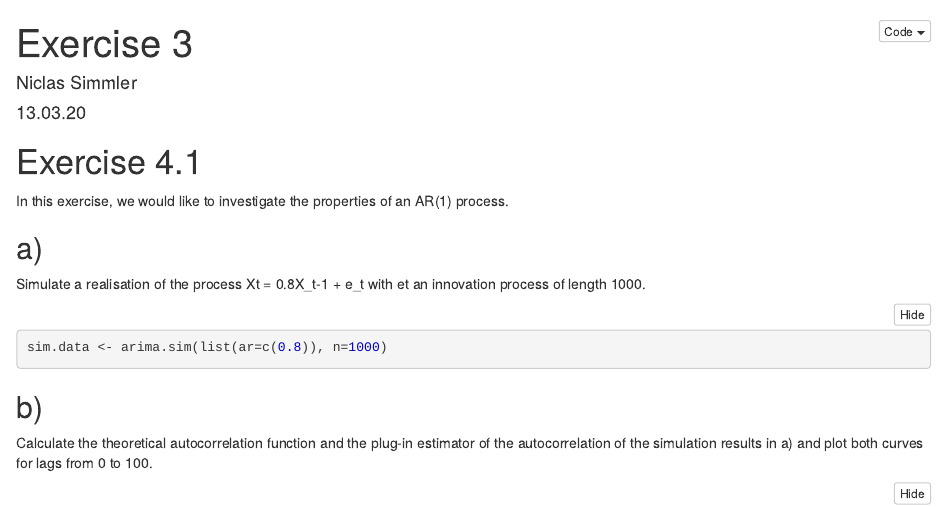
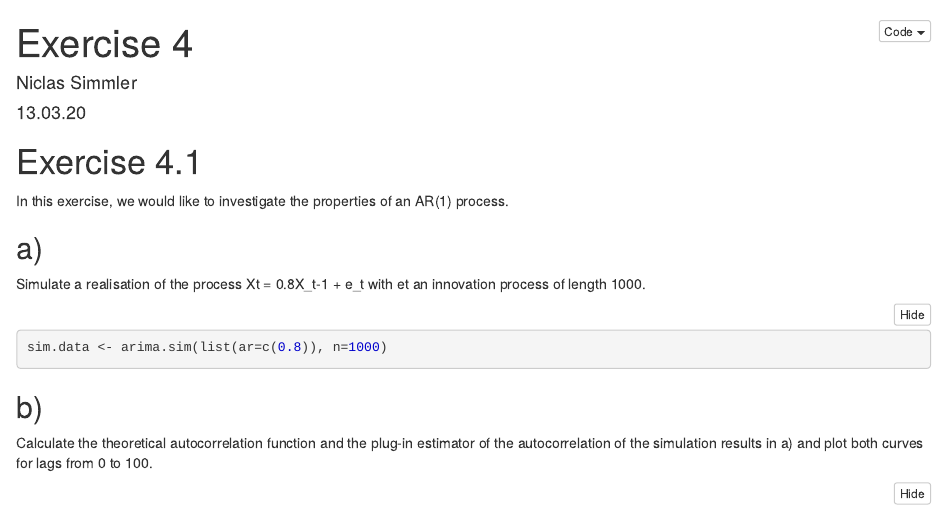
Before and after one commit to nsiicm0/HSLU-RTP, an R Markdown document (Exercise4/Exercise-4.rmd): the page in a window 1100 px wide, from its top. The pictures show the output file Exercise4/Exercise-4.nb.html that the author committed with the source, opened offline.

Commit message:
fixed typo in ex4

```diff
--- a/Exercise4/Exercise-4.rmd
+++ b/Exercise4/Exercise-4.rmd
@@ -1,5 +1,5 @@
 ---
-title: "Exercise 3"
+title: "Exercise 4"
 author: Niclas Simmler
 date: 13.03.20
 output: html_notebook
```
Also changed, not shown: Exercise4/Exercise-4.nb.html.
